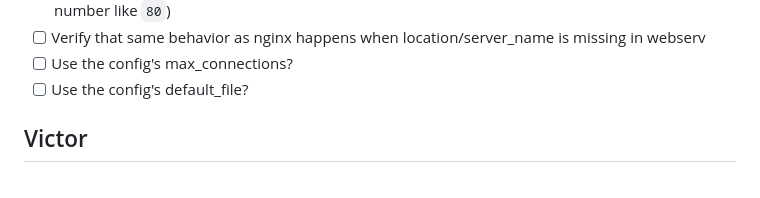
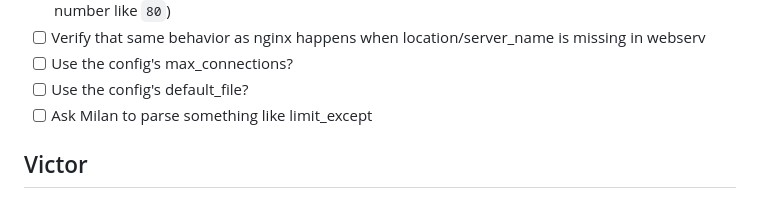
Before and after one commit to MyNameIsTrez/webserv, a Markdown page: TODO.md, the part around the change. Rendered like a GitHub page.

```diff
--- a/TODO.md
+++ b/TODO.md
@@ -29,6 +29,7 @@
 - [ ] Verify that same behavior as nginx happens when location/server_name is missing in webserv
 - [ ] Use the config's max_connections?
 - [ ] Use the config's default_file?
+- [ ] Ask Milan to parse something like limit_except
 
 ## Victor
 
```
Also changed, not shown: README.md (+19 -10 lines).
